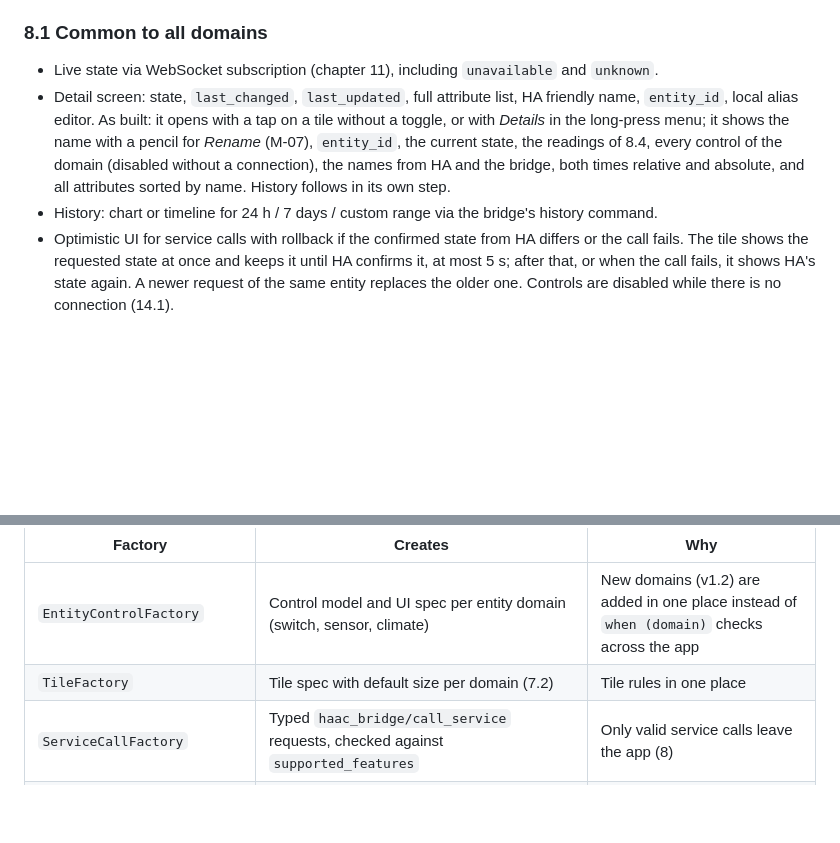
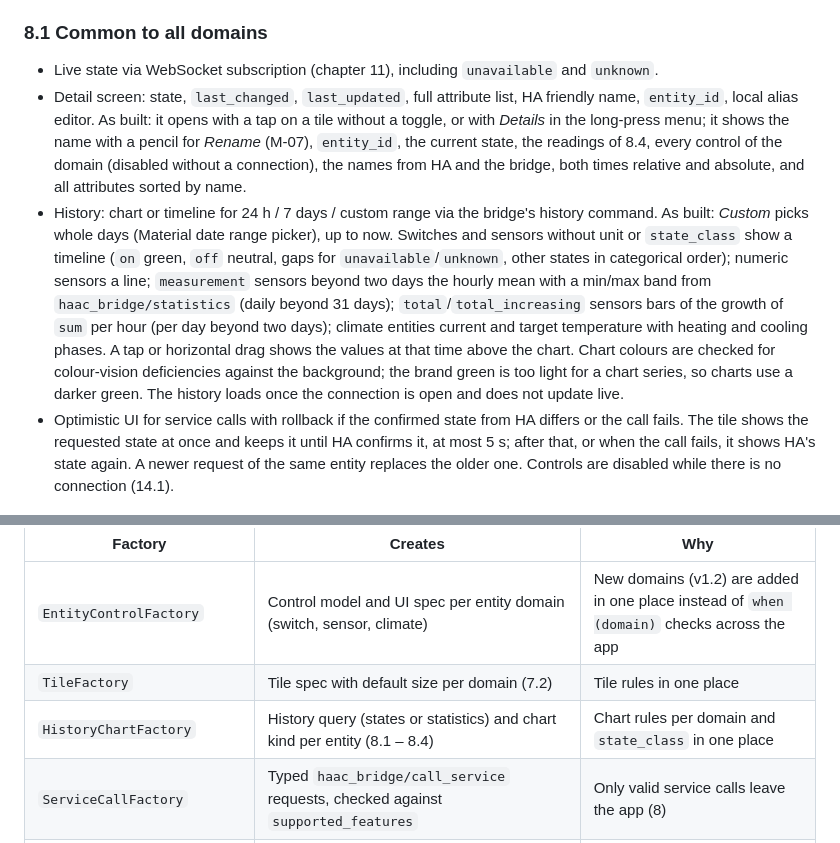
Before and after one commit to stacknoise/haac-bridge, a Markdown page: docs/concept.md, 2 parts joined by grey strips. Rendered like a GitHub page; blank space fills up the shorter version.

Commit message:
docs(concept): history charts and HistoryChartFactory (8.1, 17.2) (#23)
Copy of haac-android docs/concept.md.

Co-authored-by: Claude Opus 5.5 <noreply@anthropic.com>

```diff
--- a/docs/concept.md
+++ b/docs/concept.md
@@ -401,8 +401,8 @@ Which controls appear is driven by the entity's `supported_features` bitmask and
 ### 8.1 Common to all domains
 
 - Live state via WebSocket subscription (chapter 11), including `unavailable` and `unknown`.
-- Detail screen: state, `last_changed`, `last_updated`, full attribute list, HA friendly name, `entity_id`, local alias editor. As built: it opens with a tap on a tile without a toggle, or with *Details* in the long-press menu; it shows the name with a pencil for *Rename* (M-07), `entity_id`, the current state, the readings of 8.4, every control of the domain (disabled without a connection), the names from HA and the bridge, both times relative and absolute, and all attributes sorted by name. History follows in its own step.
-- History: chart or timeline for 24 h / 7 days / custom range via the bridge's history command.
+- Detail screen: state, `last_changed`, `last_updated`, full attribute list, HA friendly name, `entity_id`, local alias editor. As built: it opens with a tap on a tile without a toggle, or with *Details* in the long-press menu; it shows the name with a pencil for *Rename* (M-07), `entity_id`, the current state, the readings of 8.4, every control of the domain (disabled without a connection), the names from HA and the bridge, both times relative and absolute, and all attributes sorted by name.
+- History: chart or timeline for 24 h / 7 days / custom range via the bridge's history command. As built: *Custom* picks whole days (Material date range picker), up to now. Switches and sensors without unit or `state_class` show a timeline (`on` green, `off` neutral, gaps for `unavailable`/`unknown`, other states in categorical order); numeric sensors a line; `measurement` sensors beyond two days the hourly mean with a min/max band from `haac_bridge/statistics` (daily beyond 31 days); `total`/`total_increasing` sensors bars of the growth of `sum` per hour (per day beyond two days); climate entities current and target temperature with heating and cooling phases. A tap or horizontal drag shows the values at that time above the chart. Chart colours are checked for colour-vision deficiencies against the background; the brand green is too light for a chart series, so charts use a darker green. The history loads once the connection is open and does not update live.
 - Optimistic UI for service calls with rollback if the confirmed state from HA differs or the call fails. The tile shows the requested state at once and keeps it until HA confirms it, at most 5 s; after that, or when the call fails, it shows HA's state again. A newer request of the same entity replaces the older one. Controls are disabled while there is no connection (14.1).
 
 ### 8.2 Switch (`switch`)
@@ -1090,6 +1090,7 @@ Whenever the kind of object depends on a type or on runtime data, it is created
 | --- | --- | --- |
 | `EntityControlFactory` | Control model and UI spec per entity domain (switch, sensor, climate) | New domains (v1.2) are added in one place instead of `when (domain)` checks across the app |
 | `TileFactory` | Tile spec with default size per domain (7.2) | Tile rules in one place |
+| `HistoryChartFactory` | History query (states or statistics) and chart kind per entity (8.1 – 8.4) | Chart rules per domain and `state_class` in one place |
 | `ServiceCallFactory` | Typed `haac_bridge/call_service` requests, checked against `supported_features` | Only valid service calls leave the app (8) |
 | `BridgeMessageFactory` | WebSocket commands with message IDs | Message format and ID sequence in one place (11) |
 | `HaWebSocketFactory` | WebSocket to `/api/websocket` of one address | Cleartext rule (4.3) and socket setup in one place; replaceable in tests |
```
